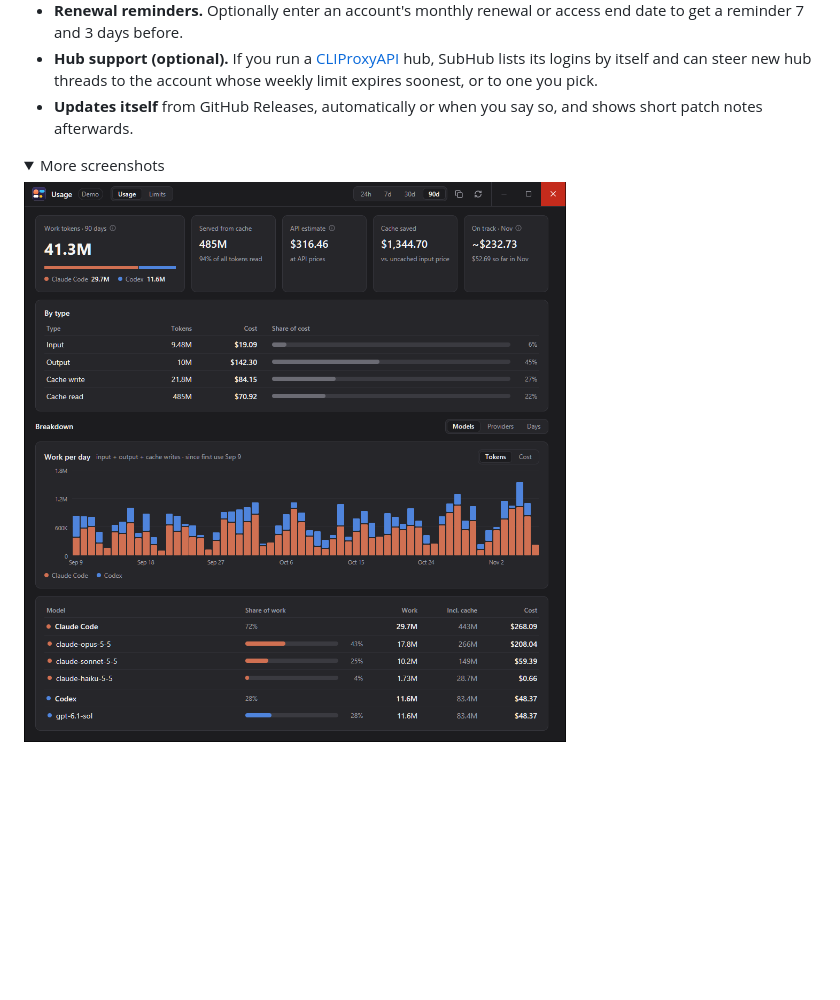
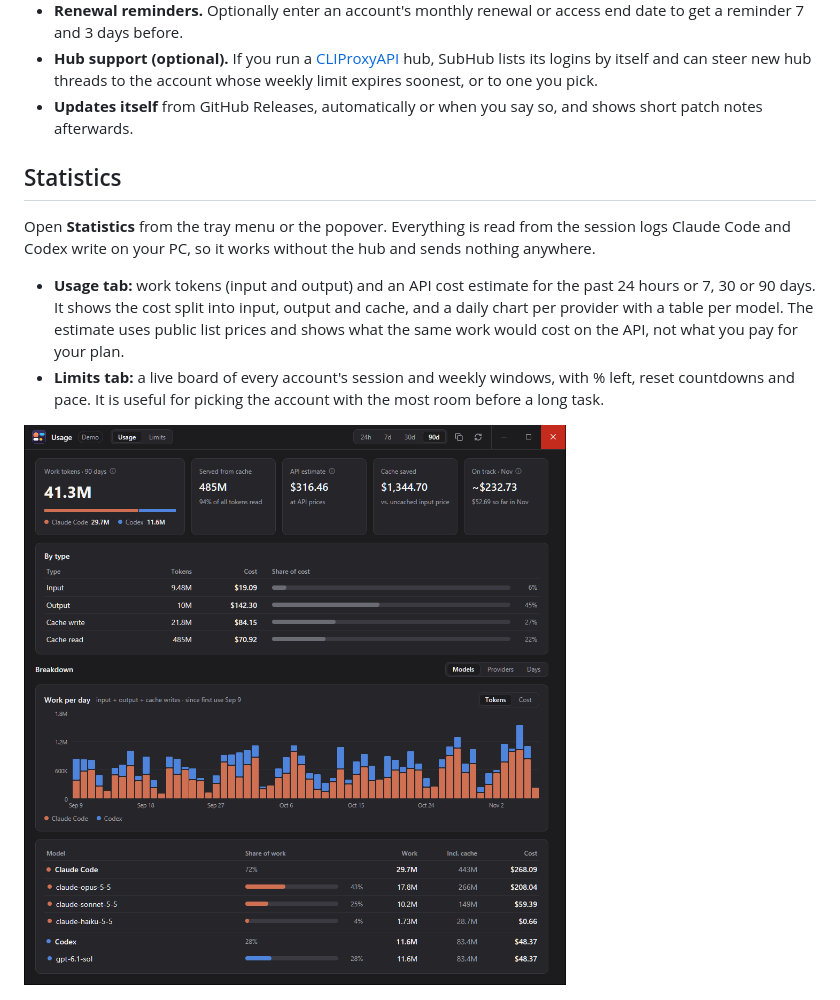
Before and after one commit to wellbrained/ai-subhub, a Markdown page: README.md, the part around one of its changes. Drawn GitHub-style; folded sections open; blank space fills up the shorter version.

```diff
--- a/README.md
+++ b/README.md
@@ -23,10 +23,14 @@ AI SubHub shows the usage limits of all your **Claude Code** and **Codex** accou
 - **Hub support (optional).** If you run a [CLIProxyAPI](https://github.com/router-for-me/CLIProxyAPI) hub, SubHub lists its logins by itself and can steer new hub threads to the account whose weekly limit expires soonest, or to one you pick.
 - **Updates itself** from GitHub Releases, automatically or when you say so, and shows short patch notes afterwards.
 
-<details>
-<summary>More screenshots</summary>
+## Statistics
 
-![Statistics: work tokens, API estimate, cost by type and a daily chart per provider](docs/images/demo-statistics-usage.png)
+Open **Statistics** from the tray menu or the popover. Everything is read from the session logs Claude Code and Codex write on your PC, so it works without the hub and sends nothing anywhere.
+
+- **Usage tab:** work tokens (input and output) and an API cost estimate for the past 24 hours or 7, 30 or 90 days. It shows the cost split into input, output and cache, and a daily chart per provider with a table per model. The estimate uses public list prices and shows what the same work would cost on the API, not what you pay for your plan.
+- **Limits tab:** a live board of every account's session and weekly windows, with % left, reset countdowns and pace. It is useful for picking the account with the most room before a long task.
+
+![Statistics, Usage tab: work tokens, API estimate, cost by type and a daily chart per provider](docs/images/demo-statistics-usage.png)
 
 ![Statistics, Limits tab: a live board of every account's windows](docs/images/demo-statistics-limits.png)
 
```
Also changed, not shown: other parts of README.md (+14 -2 lines), docs/features/app.md (+1 -0 lines), docs/images/demo-settings-appearance.png (added), docs/images/demo-settings-hub.png (added), docs/images/demo-settings-projects.png (added), 3 other files.
